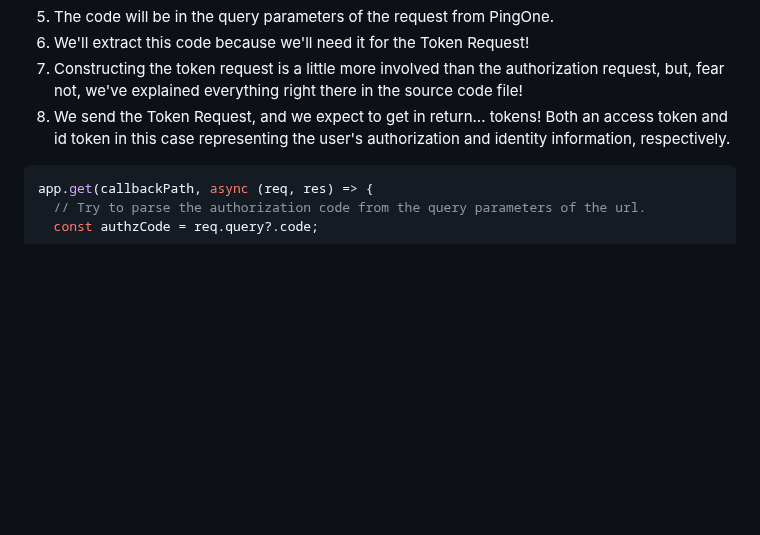
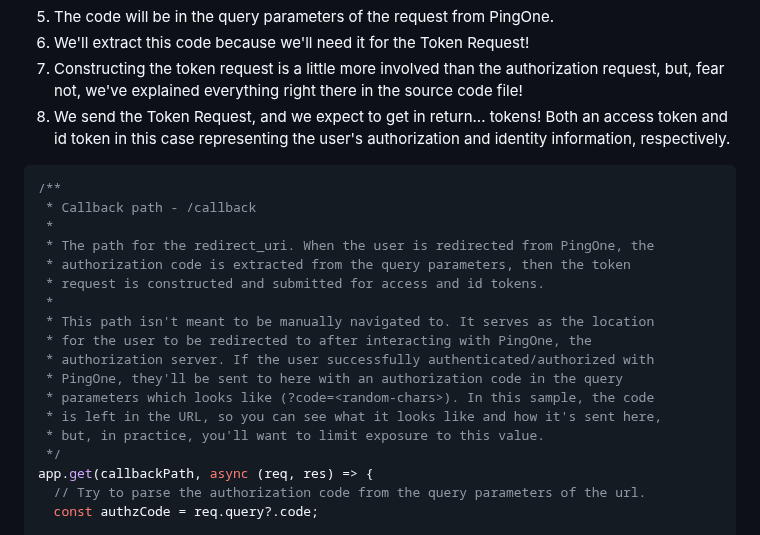
Before and after one commit to akdombrowski/pingone-express_js-sample-app-guide, a Markdown page: README.md, the part around the change. GitHub-like rendering; blank space fills up the shorter version.

Commit message:
upgrade readme with some changes to source code

````diff
--- a/README.md
+++ b/README.md
@@ -194,6 +194,21 @@ Yes! Of, course! Well, that's exactly what the `redirect_uri` is for! It's sent
 8. We send the Token Request, and we expect to get in return... tokens! Both an access token and id token in this case representing the user's authorization and identity information, respectively.
 
 ```javascript
+/**
+ * Callback path - /callback
+ *
+ * The path for the redirect_uri. When the user is redirected from PingOne, the
+ * authorization code is extracted from the query parameters, then the token
+ * request is constructed and submitted for access and id tokens.
+ *
+ * This path isn't meant to be manually navigated to. It serves as the location
+ * for the user to be redirected to after interacting with PingOne, the
+ * authorization server. If the user successfully authenticated/authorized with
+ * PingOne, they'll be sent to here with an authorization code in the query
+ * parameters which looks like (?code=<random-chars>). In this sample, the code
+ * is left in the URL, so you can see what it looks like and how it's sent here,
+ * but, in practice, you'll want to limit exposure to this value.
+ */
 app.get(callbackPath, async (req, res) => {
   // Try to parse the authorization code from the query parameters of the url.
   const authzCode = req.query?.code;
````
